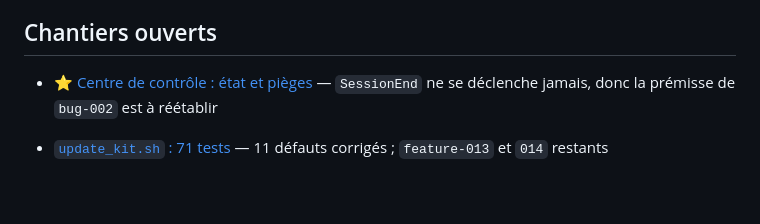
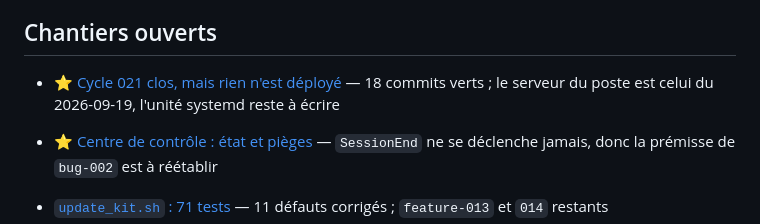
Before and after one commit to niko34/agent-kit, a Markdown page: .claude/memory/MEMORY.md, the part around the change. GitHub-like rendering; blank space fills up the shorter version.

```diff
--- a/.claude/memory/MEMORY.md
+++ b/.claude/memory/MEMORY.md
@@ -21,6 +21,7 @@
 
 ## Chantiers ouverts
 
+- ⭐ [Cycle 021 clos, mais rien n'est déployé](cycle-021-clos-mais-rien-de-deploye.md) — 18 commits verts ; le serveur du poste est celui du 2026-09-19, l'unité systemd reste à écrire
 - ⭐ [Centre de contrôle : état et pièges](centre-de-controle-etat-et-pieges.md) — `SessionEnd` ne se déclenche jamais, donc la prémisse de `bug-002` est à réétablir
 
 - [`update_kit.sh` : 71 tests](dette-update-kit-sans-tests.md) — 11 défauts corrigés ; `feature-013` et `014` restants
```
Also changed, not shown: .claude/memory/cycle-021-clos-mais-rien-de-deploye.md (added, +37 -0 lines).
